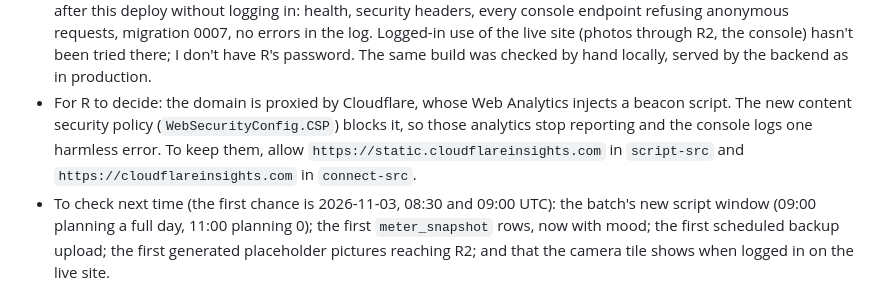
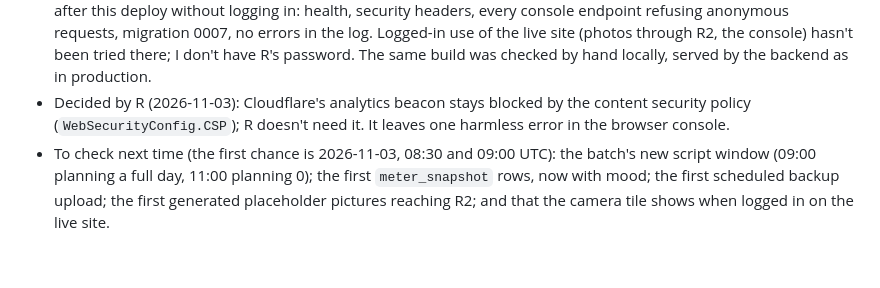
Before and after one commit to revoo/Radiance, a Markdown page: PROGRESS.md, the part around the change. GitHub-like rendering; blank space fills up the shorter version.

Commit message:
Progress: Cloudflare's beacon stays blocked, as R decided
Co-Authored-By: Claude Opus 5.5 <noreply@anthropic.com>

```diff
--- a/PROGRESS.md
+++ b/PROGRESS.md
@@ -20,9 +20,8 @@
   logging in: health, security headers, every console endpoint refusing anonymous requests, migration 0007, no errors in the log.
   Logged-in use of the live site (photos through R2, the console) hasn't been tried there; I don't have R's password. The same
   build was checked by hand locally, served by the backend as in production.
-- For R to decide: the domain is proxied by Cloudflare, whose Web Analytics injects a beacon script. The new content security
-  policy (`WebSecurityConfig.CSP`) blocks it, so those analytics stop reporting and the console logs one harmless error. To keep
-  them, allow `https://static.cloudflareinsights.com` in `script-src` and `https://cloudflareinsights.com` in `connect-src`.
+- Decided by R (2026-11-03): Cloudflare's analytics beacon stays blocked by the content security policy (`WebSecurityConfig.CSP`);
+  R doesn't need it. It leaves one harmless error in the browser console.
 - To check next time (the first chance is 2026-11-03, 08:30 and 09:00 UTC): the batch's new script window (09:00 planning a full
   day, 11:00 planning 0); the first `meter_snapshot` rows, now with mood; the first scheduled backup upload; the first generated
   placeholder pictures reaching R2; and that the camera tile shows when logged in on the live site.
```
